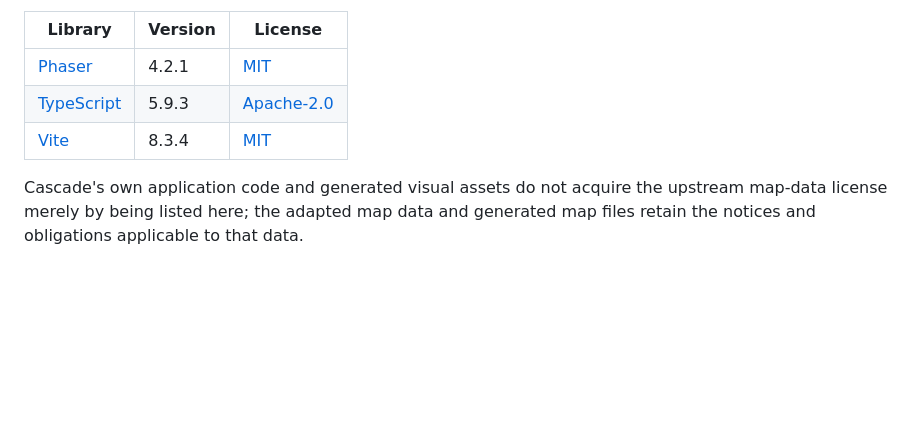
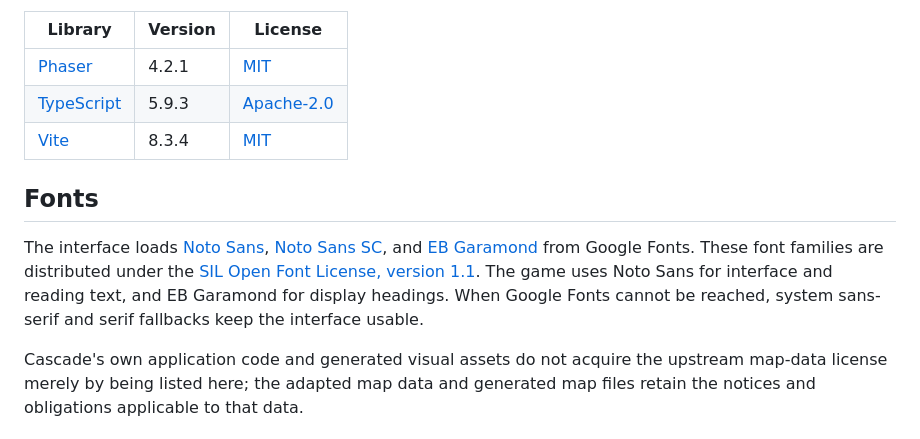
Before and after one commit to richie-rich90454/cascade, a Markdown page: docs/credits-and-licenses.md, the part around the change. Rendered like a GitHub page; blank space fills up the shorter version.

Commit message:
docs(credits): document font licenses

```diff
--- a/docs/credits-and-licenses.md
+++ b/docs/credits-and-licenses.md
@@ -34,4 +34,8 @@ The following direct libraries are used by the game. Their license identifiers a
 | [TypeScript](https://github.com/microsoft/TypeScript) | 5.9.3   | [Apache-2.0](https://spdx.org/licenses/Apache-2.0.html) |
 | [Vite](https://github.com/vitejs/vite)                | 8.3.4   | [MIT](https://spdx.org/licenses/MIT.html)               |
 
+## Fonts
+
+The interface loads [Noto Sans](https://fonts.google.com/specimen/Noto+Sans), [Noto Sans SC](https://fonts.google.com/specimen/Noto+Sans+SC), and [EB Garamond](https://fonts.google.com/specimen/EB+Garamond) from Google Fonts. These font families are distributed under the [SIL Open Font License, version 1.1](https://openfontlicense.org/). The game uses Noto Sans for interface and reading text, and EB Garamond for display headings. When Google Fonts cannot be reached, system sans-serif and serif fallbacks keep the interface usable.
+
 Cascade's own application code and generated visual assets do not acquire the upstream map-data license merely by being listed here; the adapted map data and generated map files retain the notices and obligations applicable to that data.
```
